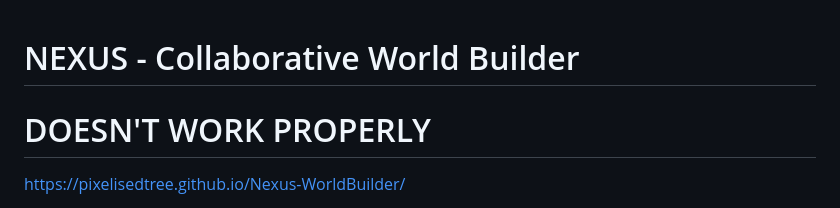
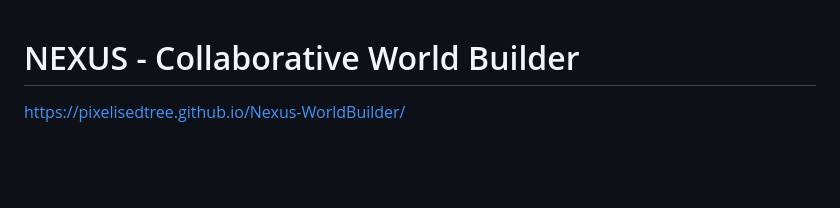
Before and after one commit to PixelisedTree/Nexus-WorldBuilder, a Markdown page: README.md, the part around the change. GitHub-like rendering; blank space fills up the shorter version.

```diff
--- a/README.md
+++ b/README.md
@@ -1,6 +1,4 @@
 # NEXUS - Collaborative World Builder
-
-# DOESN'T WORK PROPERLY
 
 https://pixelisedtree.github.io/Nexus-WorldBuilder/
 
```
